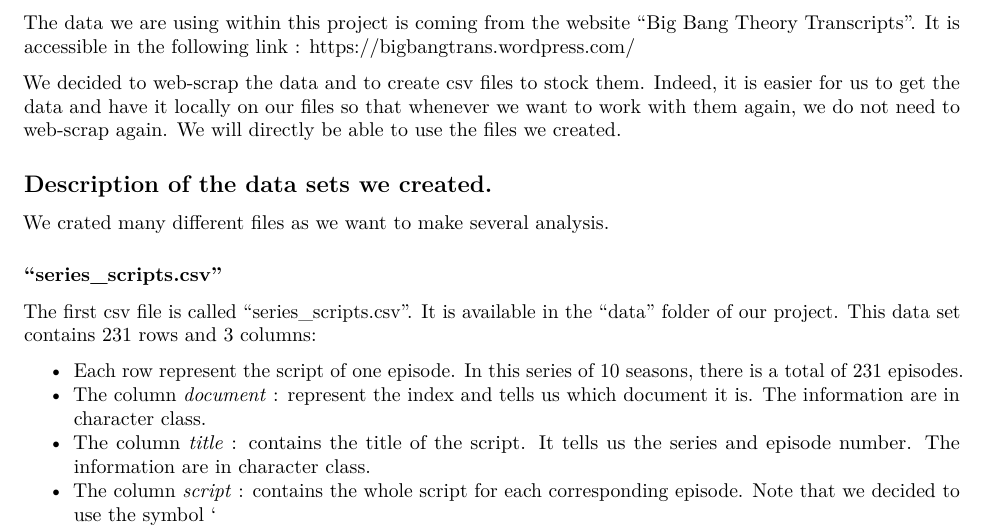
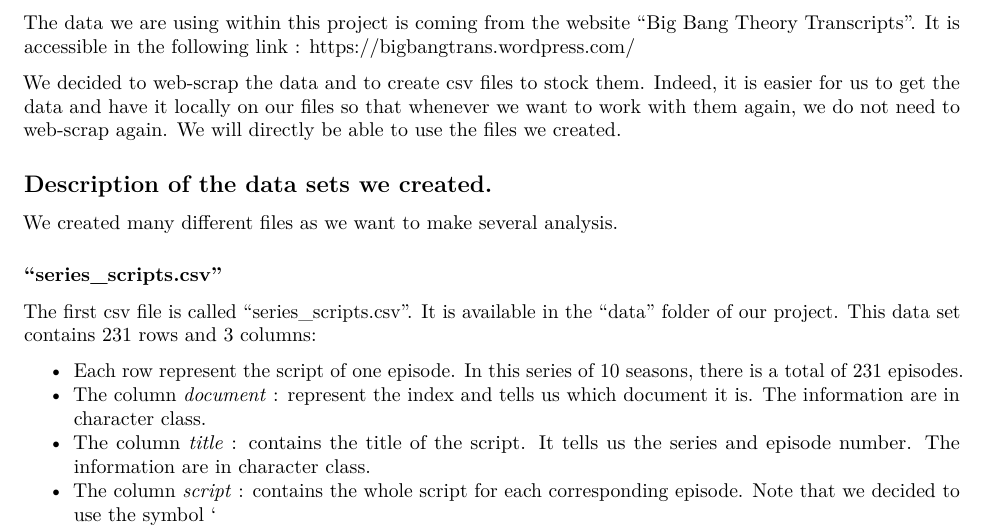
Before and after one commit to joost0252/TextMining-Project, an R Markdown document (report/data.Rmd): part of page 1 of 2, cut so that both start at the same text. Rendered offline with R 4.5, knitr and Pandoc, then LaTeX, with nearby package versions.

Commit message:
Spelling mistake

```diff
--- a/report/data.Rmd
+++ b/report/data.Rmd
@@ -223,7 +223,7 @@ We decided to web-scrap the data and to create csv files to stock them. Indeed,
 
 ## Description of the data sets we created.
 
-We crated many different files as we want to make several analysis.
+We created many different files as we want to make several analysis.
 
 ### "series_scripts.csv"
 The first csv file is called "series_scripts.csv". It is available in the "data" folder of our project. This data set contains 231 rows and 3 columns:
```
